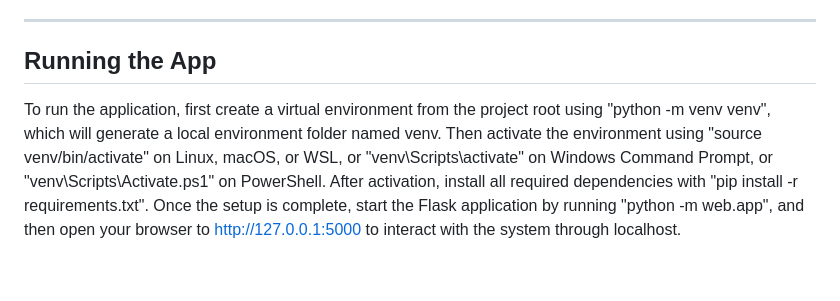
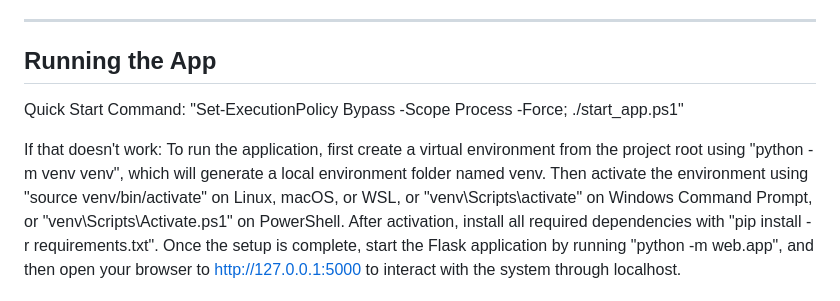
Before and after one commit to ChristopherSmith101/E2E_Voting, a Markdown page: README.md, the part around the change. GitHub-like rendering; blank space fills up the shorter version.

```diff
--- a/README.md
+++ b/README.md
@@ -16,6 +16,9 @@ As of right now, changes must be made to every security property mentioned under
 
 ## Running the App
 
+Quick Start Command: "Set-ExecutionPolicy Bypass -Scope Process -Force; ./start_app.ps1"
+
+If that doesn't work:
 To run the application, first create a virtual environment from the project root using "python -m venv venv", which will generate a local environment folder named venv. Then activate the environment using "source venv/bin/activate" on Linux, macOS, or WSL, or "venv\Scripts\activate" on Windows Command Prompt, or "venv\Scripts\Activate.ps1" on PowerShell. After activation, install all required dependencies with "pip install -r requirements.txt". Once the setup is complete, start the Flask application by running "python -m web.app", and then open your browser to http://127.0.0.1:5000 to interact with the system through localhost.
 
 ## Common issue
```
